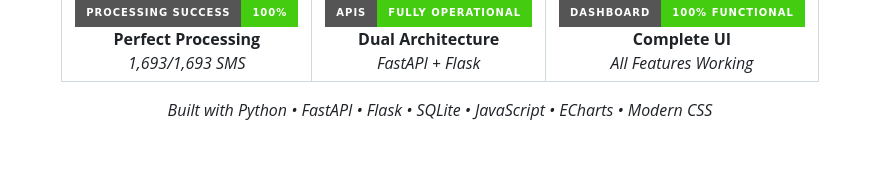
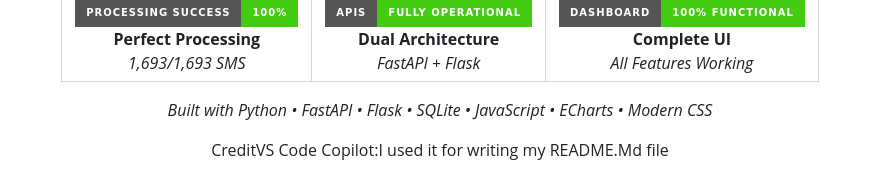
Before and after one commit to ARIIK-ANTHONY/SUMMATIVE_MOMO, a Markdown page: README.md, the part around the change. Drawn GitHub-style; badges without logos; blank space fills up the shorter version.

```diff
--- a/README.md
+++ b/README.md
@@ -466,5 +466,5 @@ Complete SMS processing and analytics solution"
   <p>
     <em>Built with Python • FastAPI • Flask • SQLite • JavaScript • ECharts • Modern CSS</em>
   </p>
-
+  <p>Credit<span>VS Code Copilot:</span>I used it for writing my README.Md file</p>
 </div>
```
